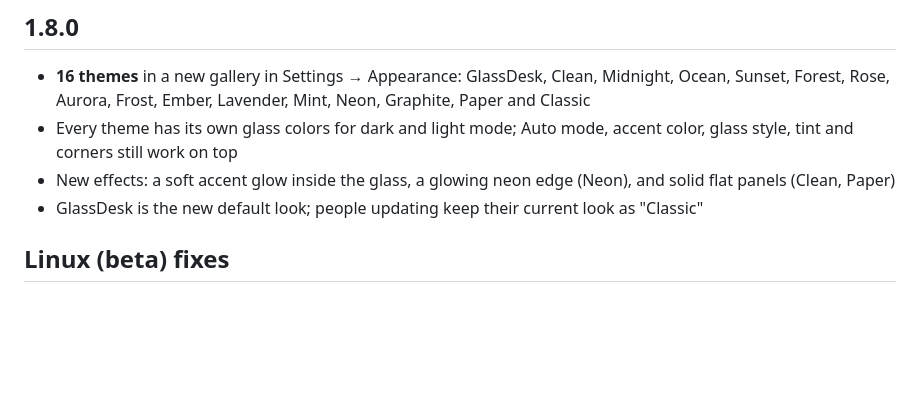
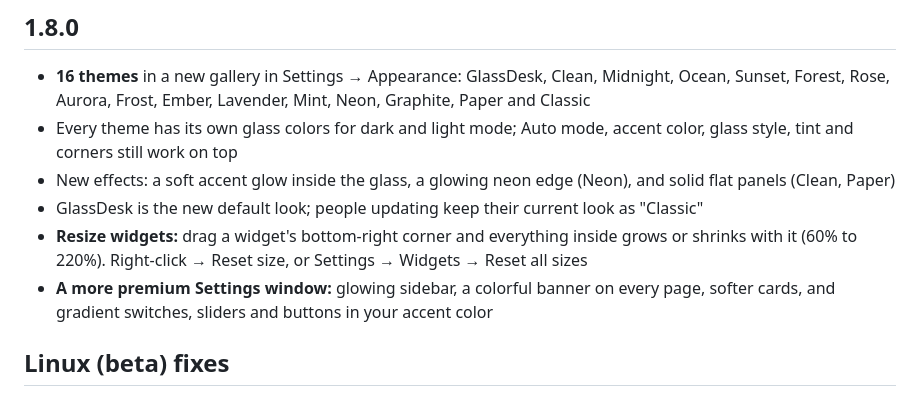
Before and after one commit to Stapc-svg/GlassDesk, a Markdown page: CHANGELOG.md, the part around the change. Rendered like a GitHub page; blank space fills up the shorter version.

```diff
--- a/CHANGELOG.md
+++ b/CHANGELOG.md
@@ -5,6 +5,8 @@
 - Every theme has its own glass colors for dark and light mode; Auto mode, accent color, glass style, tint and corners still work on top
 - New effects: a soft accent glow inside the glass, a glowing neon edge (Neon), and solid flat panels (Clean, Paper)
 - GlassDesk is the new default look; people updating keep their current look as "Classic"
+- **Resize widgets:** drag a widget's bottom-right corner and everything inside grows or shrinks with it (60% to 220%). Right-click → Reset size, or Settings → Widgets → Reset all sizes
+- **A more premium Settings window:** glowing sidebar, a colorful banner on every page, softer cards, and gradient switches, sliders and buttons in your accent color
 
 ## Linux (beta) fixes
 - Panels that ended up off-screen (after changing the resolution or unplugging a monitor) now come back on screen, and GlassDesk re-arranges itself when the screen changes
```
Also changed, not shown: README.md (+1 -0 lines), docs/screenshots/settings-appearance.png, docs/screenshots/settings-organizer.png, docs/screenshots/settings-performance.png, 6 other files.
